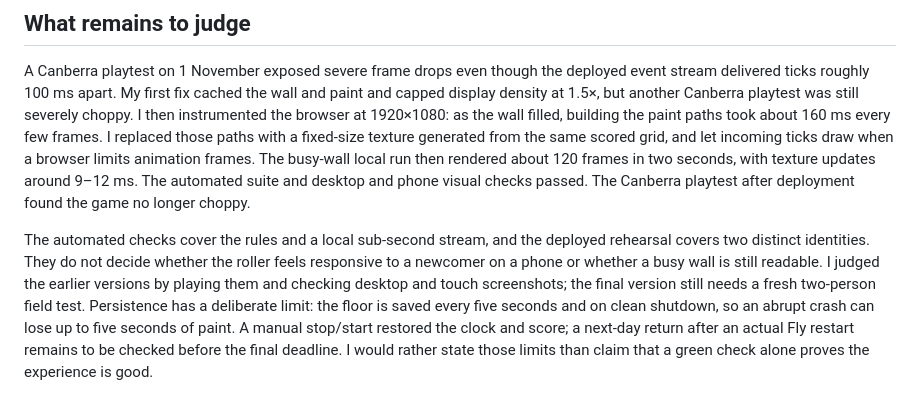
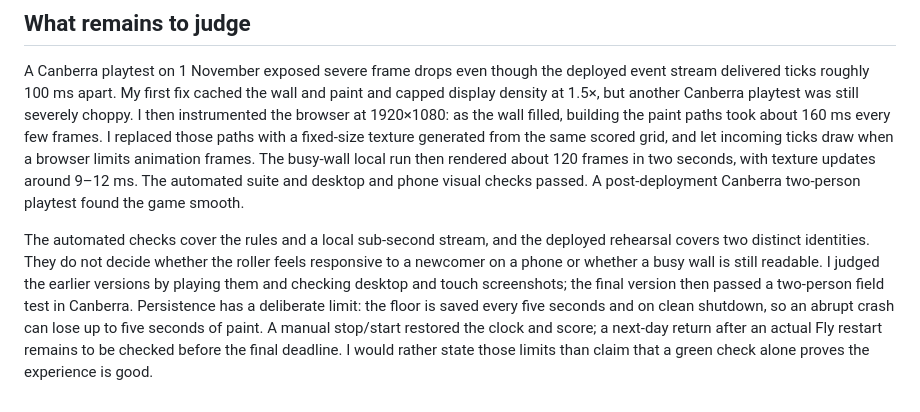
Before and after one commit to comp4020-agentic-coding-studio/comp4020-final-cichlider, a Markdown page: PROCESS.md, the part around the change. Rendered like a GitHub page.

```diff
--- a/PROCESS.md
+++ b/PROCESS.md
@@ -101,15 +101,15 @@ every few frames. I replaced those paths with a fixed-size texture generated
 from the same scored grid, and let incoming ticks draw when a browser limits
 animation frames. The busy-wall local run then rendered about 120 frames in
 two seconds, with texture updates around 9–12 ms. The automated suite and
-desktop and phone visual checks passed. The Canberra playtest after deployment
-found the game no longer choppy.
+desktop and phone visual checks passed. A post-deployment Canberra two-person
+playtest found the game smooth.
 
 The automated checks cover the rules and a local sub-second stream, and the
 deployed rehearsal covers two distinct identities. They do not decide whether
 the roller feels responsive to a newcomer on a phone or whether a busy wall is
 still readable. I judged the earlier versions by playing them and checking
-desktop and touch screenshots; the final version still needs a fresh
-two-person field test. Persistence has a deliberate limit: the floor is saved
+desktop and touch screenshots; the final version then passed a two-person
+field test in Canberra. Persistence has a deliberate limit: the floor is saved
 every five seconds and on clean shutdown, so an abrupt crash can lose up to
 five seconds of paint. A manual stop/start restored the clock and score; a
 next-day return after an actual Fly restart remains to be checked before the
```
Also changed, not shown: README.md (+1 -1 lines).
